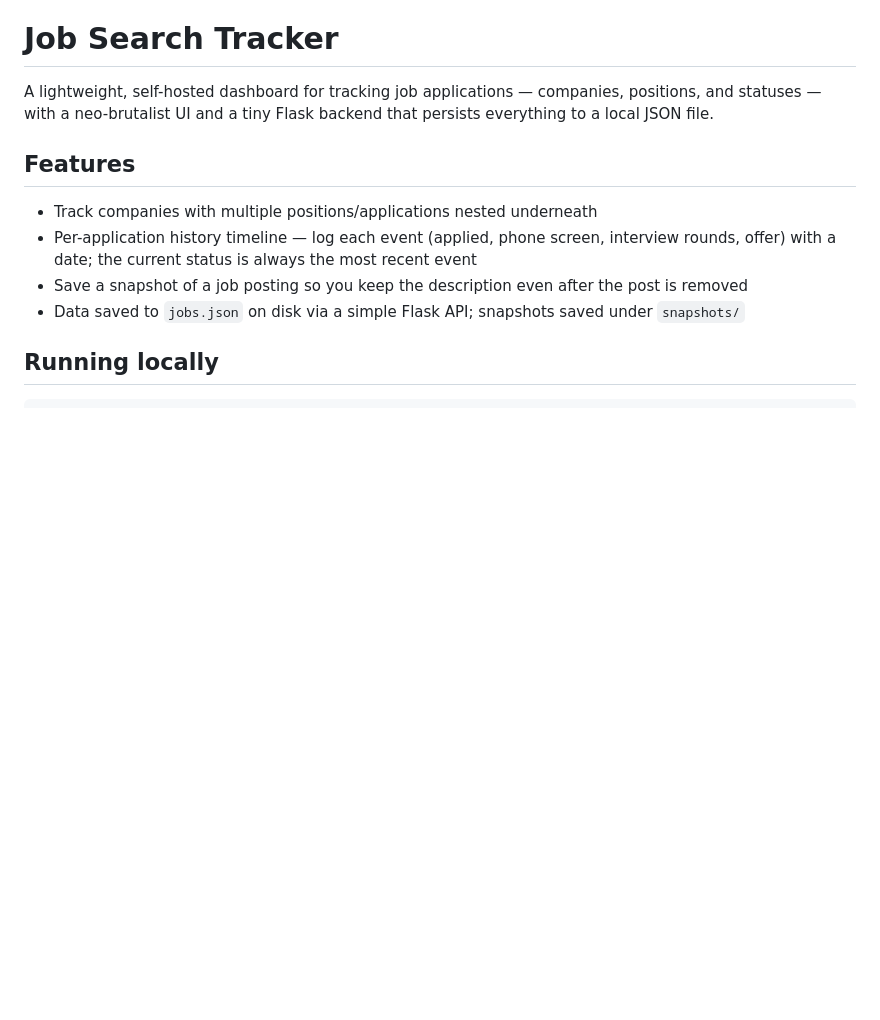
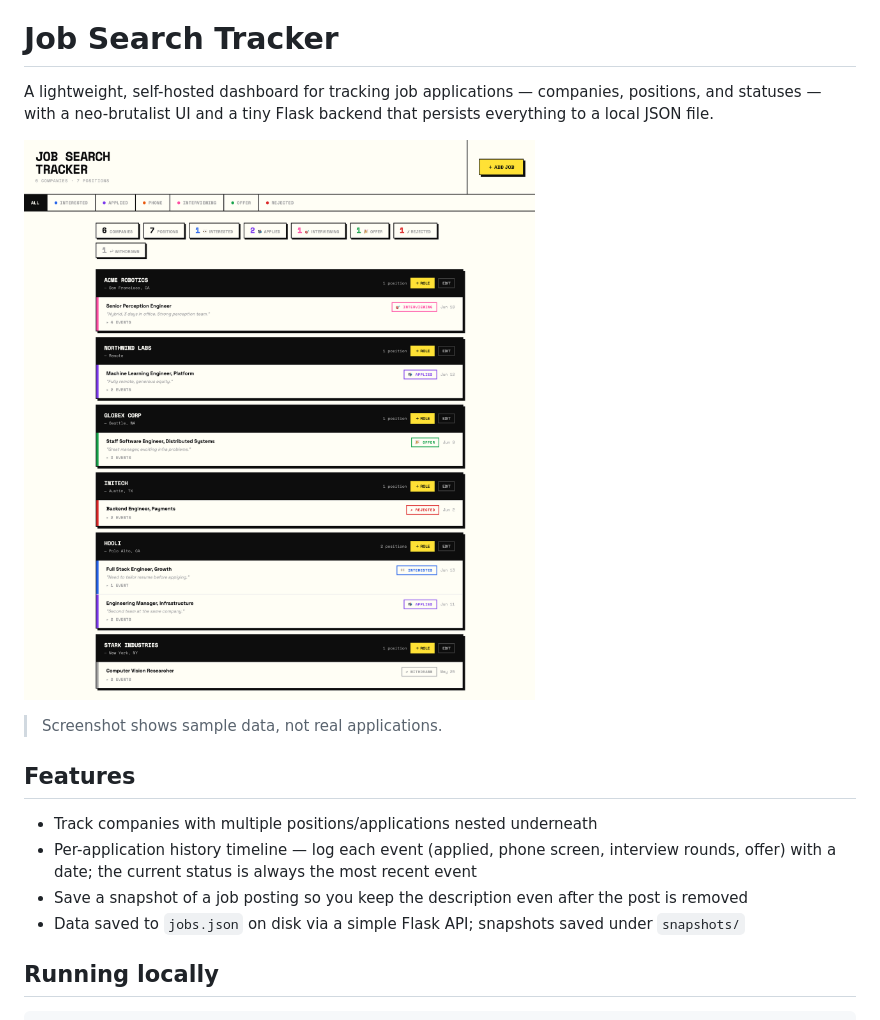
Before and after one commit to yuanyang7/job-search-tracker, a Markdown page: README.md, the part around the change. GitHub-like rendering; pictures changed too: screenshot.png (added); blank space fills up the shorter version.

Commit message:
Add dashboard screenshot to README
Capture the dashboard UI with sample (non-personal) data and embed it
in the README.

Co-Authored-By: Claude Opus 4.8 <noreply@anthropic.com>

```diff
--- a/README.md
+++ b/README.md
@@ -1,6 +1,10 @@
 # Job Search Tracker
 
 A lightweight, self-hosted dashboard for tracking job applications — companies, positions, and statuses — with a neo-brutalist UI and a tiny Flask backend that persists everything to a local JSON file.
+
+![Job Search Tracker dashboard](screenshot.png)
+
+> Screenshot shows sample data, not real applications.
 
 ## Features
 
```
